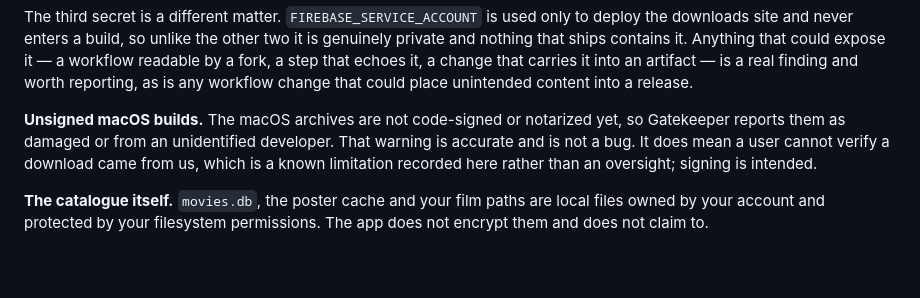
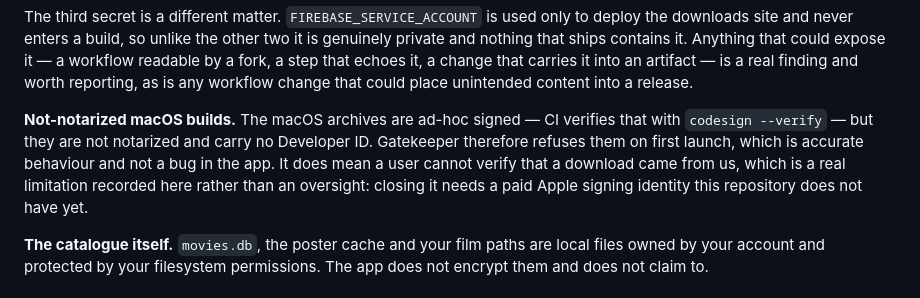
Before and after one commit to larabail/UrDatabase, a Markdown page: SECURITY.md, the part around the change. Rendered like a GitHub page; blank space fills up the shorter version.

```diff
--- a/SECURITY.md
+++ b/SECURITY.md
@@ -83,11 +83,13 @@ expose it — a workflow readable by a fork, a step that echoes it, a change tha
 carries it into an artifact — is a real finding and worth reporting, as is any
 workflow change that could place unintended content into a release.
 
-**Unsigned macOS builds.** The macOS archives are not code-signed or notarized
-yet, so Gatekeeper reports them as damaged or from an unidentified developer.
-That warning is accurate and is not a bug. It does mean a user cannot verify a
-download came from us, which is a known limitation recorded here rather than an
-oversight; signing is intended.
+**Not-notarized macOS builds.** The macOS archives are ad-hoc signed — CI
+verifies that with `codesign --verify` — but they are not notarized and carry no
+Developer ID. Gatekeeper therefore refuses them on first launch, which is
+accurate behaviour and not a bug in the app. It does mean a user cannot verify
+that a download came from us, which is a real limitation recorded here rather
+than an oversight: closing it needs a paid Apple signing identity this
+repository does not have yet.
 
 **The catalogue itself.** `movies.db`, the poster cache and your film paths are
 local files owned by your account and protected by your filesystem permissions.
```
Also changed, not shown: README.md (+21 -8 lines).
